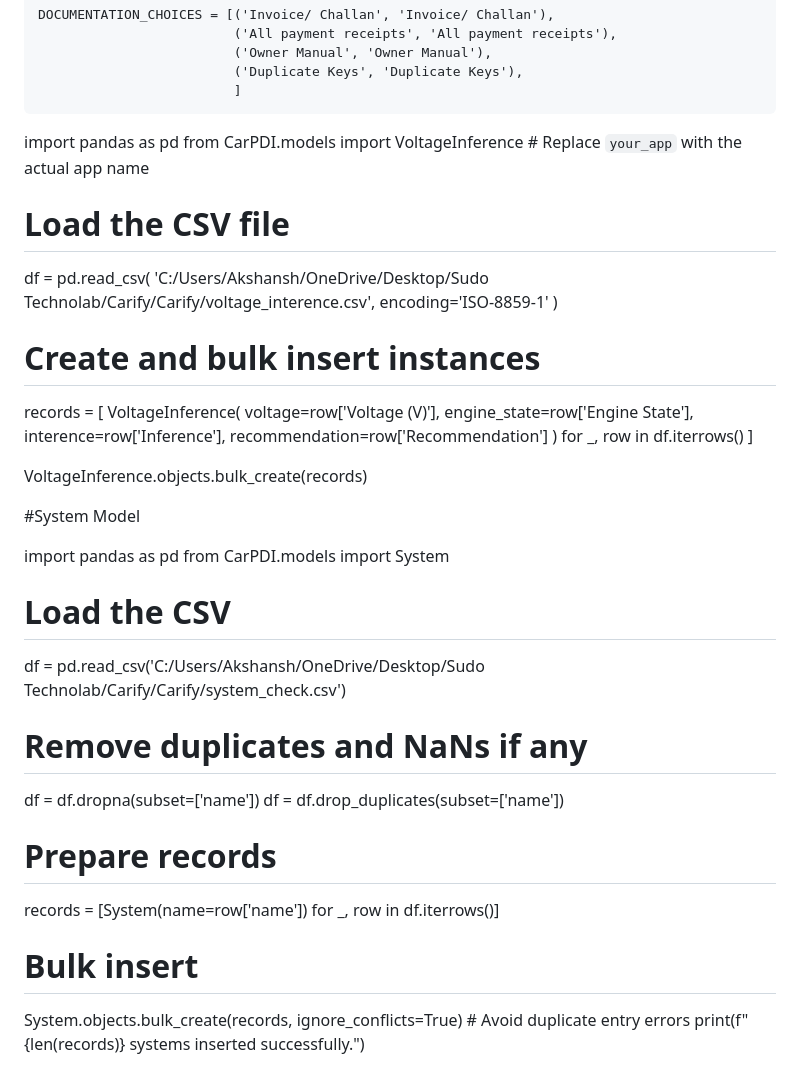
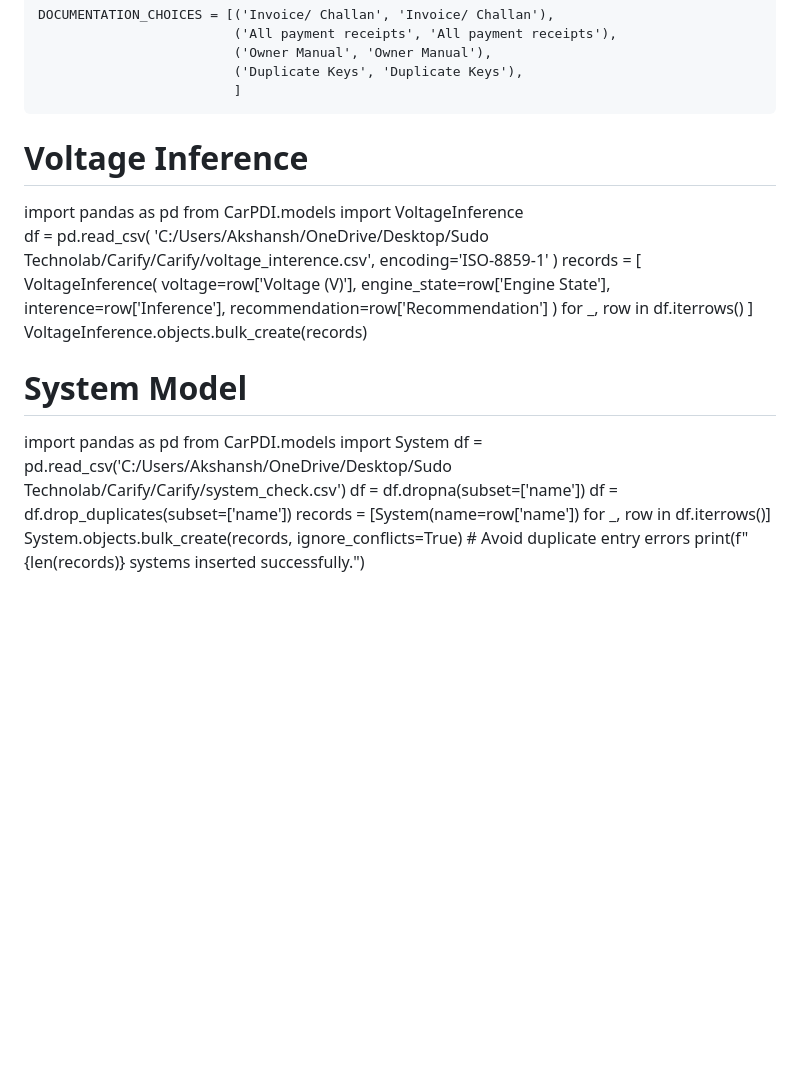
Before and after one commit to Akshansh-Kulshrestha/Carify-DPI, a Markdown page: README.md, the part around the change. GitHub-like rendering; blank space fills up the shorter version.

```diff
--- a/README.md
+++ b/README.md
@@ -211,17 +211,13 @@
                              ('Duplicate Keys', 'Duplicate Keys'),
                              ]
 
-
+# Voltage Inference
 import pandas as pd
-from CarPDI.models import VoltageInference  # Replace `your_app` with the actual app name
-
-# Load the CSV file
+from CarPDI.models import VoltageInference
 df = pd.read_csv(
     'C:/Users/Akshansh/OneDrive/Desktop/Sudo Technolab/Carify/Carify/voltage_interence.csv',
     encoding='ISO-8859-1'
 )
-
-# Create and bulk insert instances
 records = [
     VoltageInference(
         voltage=row['Voltage (V)'],
@@ -231,20 +227,14 @@ records = [
     )
     for _, row in df.iterrows()
 ]
-
 VoltageInference.objects.bulk_create(records)
 
-#System Model
-
+# System Model
 import pandas as pd
 from CarPDI.models import System
-# Load the CSV
 df = pd.read_csv('C:/Users/Akshansh/OneDrive/Desktop/Sudo Technolab/Carify/Carify/system_check.csv')
-# Remove duplicates and NaNs if any
 df = df.dropna(subset=['name'])
 df = df.drop_duplicates(subset=['name'])
-# Prepare records
 records = [System(name=row['name']) for _, row in df.iterrows()]
-# Bulk insert
 System.objects.bulk_create(records, ignore_conflicts=True)  # Avoid duplicate entry errors
 print(f"{len(records)} systems inserted successfully.")
```
